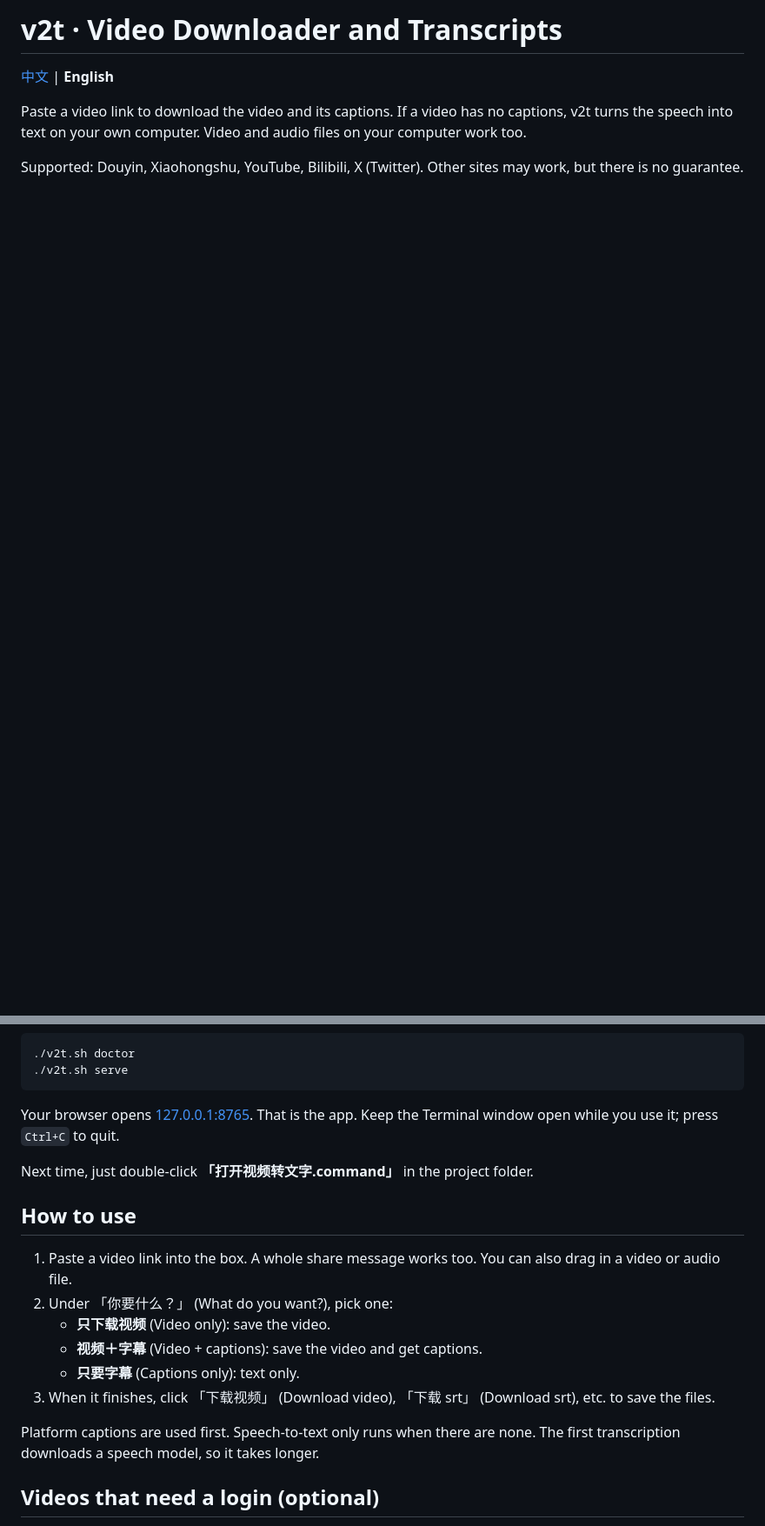
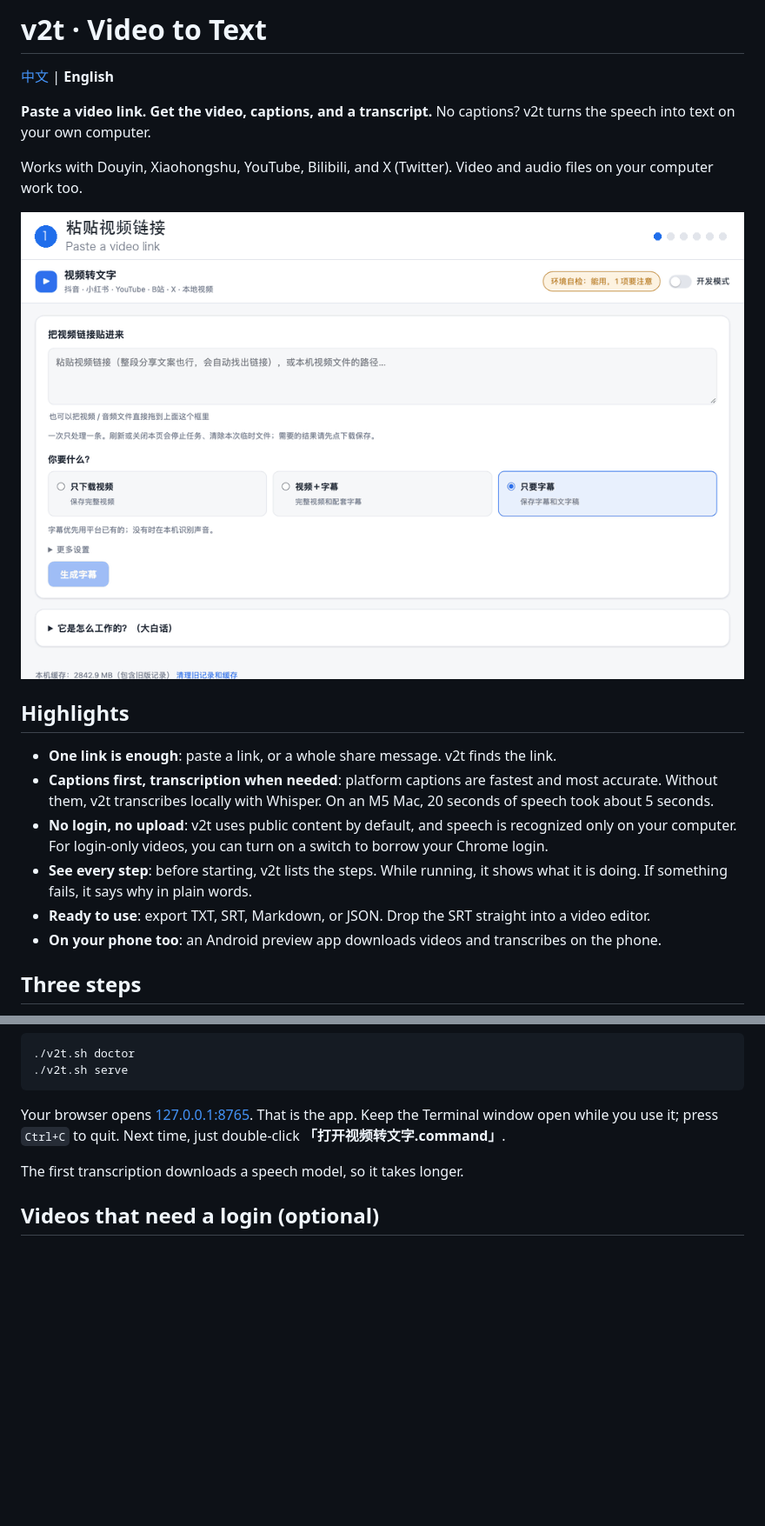
Before and after one commit to feihaitun/v2t, a Markdown page: README.en.md, 2 parts joined by grey strips. Shown at 87% size. Rendered like a GitHub page; pictures changed too: docs/demo.gif (added); blank space fills up the shorter version.

````diff
--- a/README.en.md
+++ b/README.en.md
@@ -1,7 +1,21 @@
-# v2t · Video Downloader and Transcripts
+# v2t · Video to Text
 
 [中文](README.md) | **English**
 
-Paste a video link to download the video and its captions. If a video has no captions, v2t turns the speech into text on your own computer. Video and audio files on your computer work too.
+**Paste a video link. Get the video, captions, and a transcript.** No captions? v2t turns the speech into text on your own computer.
 
-Supported: Douyin, Xiaohongshu, YouTube, Bilibili, X (Twitter). Other sites may work, but there is no guarantee.
+Works with Douyin, Xiaohongshu, YouTube, Bilibili, and X (Twitter). Video and audio files on your computer work too.
+
+![v2t demo: paste a link → pick what you need → start → download the transcript](docs/demo.gif)
+
+## Highlights
+
+- **One link is enough**: paste a link, or a whole share message. v2t finds the link.
+- **Captions first, transcription when needed**: platform captions are fastest and most accurate. Without them, v2t transcribes locally with Whisper. On an M5 Mac, 20 seconds of speech took about 5 seconds.
+- **No login, no upload**: v2t uses public content by default, and speech is recognized only on your computer. For login-only videos, you can turn on a switch to borrow your Chrome login.
+- **See every step**: before starting, v2t lists the steps. While running, it shows what it is doing. If something fails, it says why in plain words.
+- **Ready to use**: export TXT, SRT, Markdown, or JSON. Drop the SRT straight into a video editor.
+- **On your phone too**: an Android preview app downloads videos and transcribes on the phone.
+
+## Three steps
+
@@ -43,20 +89,9 @@ uv pip install --python .venv/bin/python -r requirements.txt
 ./v2t.sh serve
 ```
 
-Your browser opens [127.0.0.1:8765](http://127.0.0.1:8765/). That is the app. Keep the Terminal window open while you use it; press `Ctrl+C` to quit.
+Your browser opens [127.0.0.1:8765](http://127.0.0.1:8765/). That is the app. Keep the Terminal window open while you use it; press `Ctrl+C` to quit. Next time, just double-click **「打开视频转文字.command」**.
 
-Next time, just double-click **「打开视频转文字.command」** in the project folder.
-
-## How to use
-
-1. Paste a video link into the box. A whole share message works too. You can also drag in a video or audio file.
-2. Under 「你要什么？」 (What do you want?), pick one:
-   - **只下载视频** (Video only): save the video.
-   - **视频＋字幕** (Video + captions): save the video and get captions.
-   - **只要字幕** (Captions only): text only.
-3. When it finishes, click 「下载视频」 (Download video), 「下载 srt」 (Download srt), etc. to save the files.
-
-Platform captions are used first. Speech-to-text only runs when there are none. The first transcription downloads a speech model, so it takes longer.
+The first transcription downloads a speech model, so it takes longer.
 
 ## Videos that need a login (optional)
 
````
Also changed, not shown: other parts of README.en.md (+35 -2 lines), README.md (+52 -17 lines).
